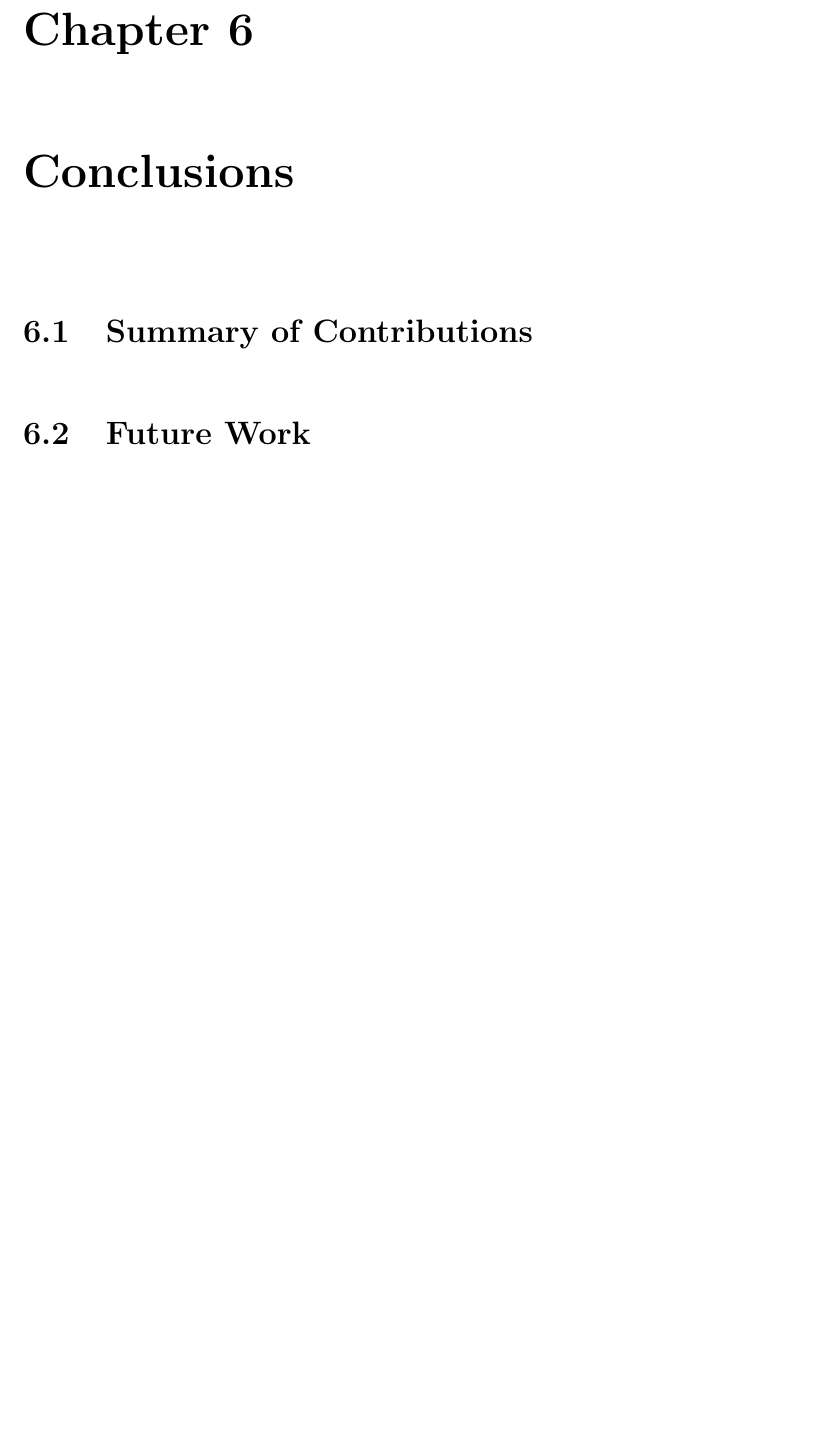
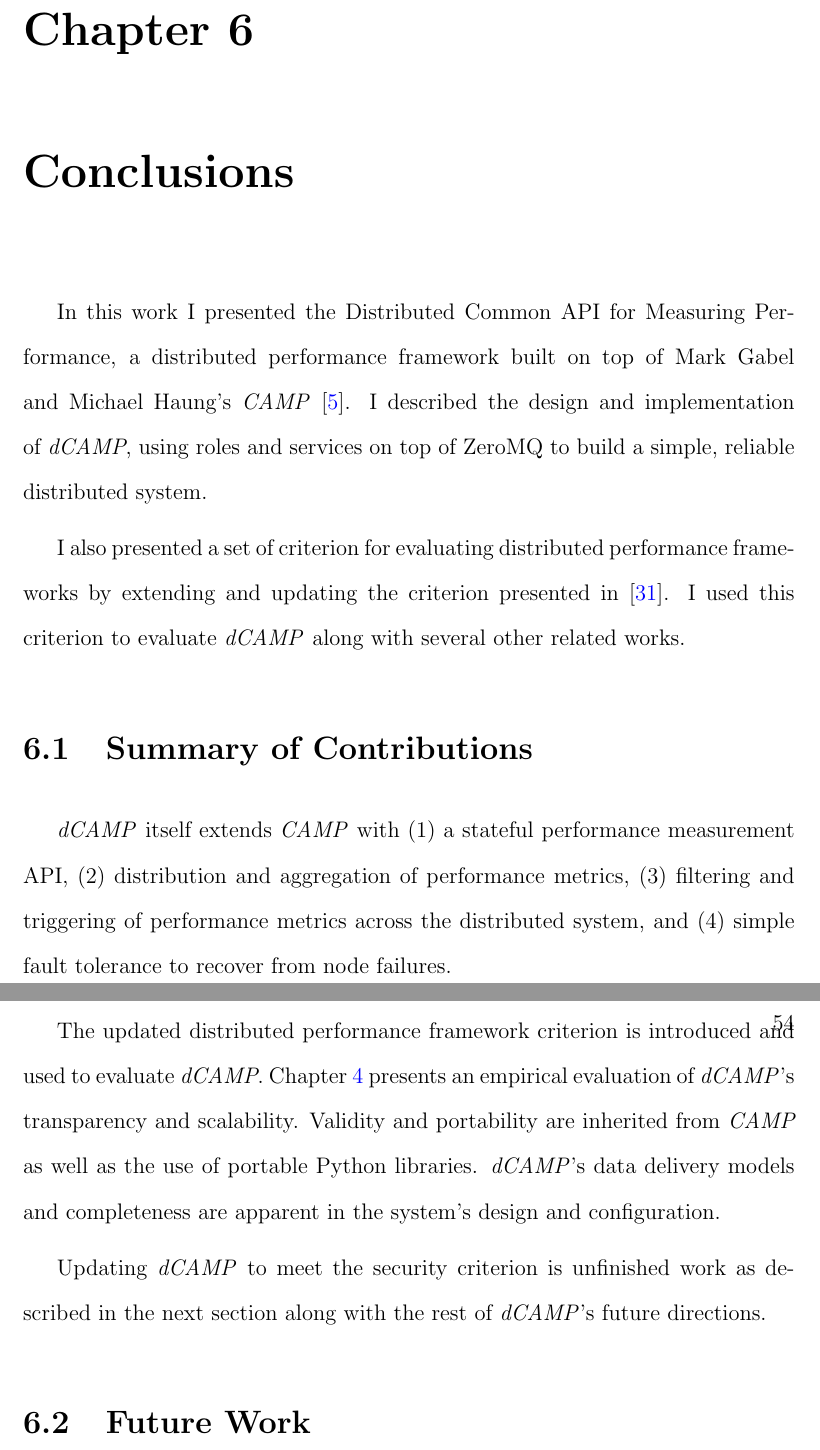
Before and after one commit to asiderop/dcamp-thesis, a LaTeX thesis (dcamp.tex, which reads tex/conclusions.tex): part of page 64 of 80 before the commit and two parts of pages 64 and 65 of 81 after it, the two joined at a grey line, cut so that both start at the same text, the shorter picture padded with empty space. Compiled offline with pdfLaTeX.

Commit message:
first draft of conclusion; update intro and \camp

```diff
--- a/dcamp.tex
+++ b/dcamp.tex
@@ -62,6 +62,7 @@
 
 %custom commands
 \newcommand{\camp}{\emph{CAMP }}
+\newcommand{\campns}{\emph{CAMP}}
 \newcommand{\dcamp}{\emph{dCAMP }}
 \newcommand{\dcampns}{\emph{dCAMP}}
 
--- a/tex/conclusions.tex
+++ b/tex/conclusions.tex
@@ -1,7 +1,27 @@
 \chapter{Conclusions}
 \label{conclusions}
 
+In this work I presented the Distributed Common API for Measuring Performance, a distributed performance framework built
+on top of Mark Gabel and Michael Haung's \camp \cite{gabel2007}. I described the design and implementation of \dcampns,
+using roles and services on top of ZeroMQ to build a simple, reliable distributed system.
+
+I also presented a set of criterion for evaluating distributed performance frameworks by extending and updating the
+criterion presented in \cite{zanikolas2005}. I used this criterion to evaluate \dcamp along with several other related
+works.
+
 \section{Summary of Contributions}
+
+\dcamp itself extends \camp with (1) a stateful performance measurement API, (2) distribution and aggregation of
+performance metrics, (3) filtering and triggering of performance metrics across the distributed system, and (4) simple
+fault tolerance to recover from node failures.
+
+The updated distributed performance framework criterion is introduced and used to evaluate \dcampns. Chapter
+\ref{analysis} presents an empirical evaluation of \dcampns's transparency and scalability. Validity and portability are
+inherited from \camp as well as the use of portable Python libraries. \dcampns's data delivery models and completeness
+are apparent in the system's design and configuration.
+
+Updating \dcamp to meet the security criterion is unfinished work as described in the next section along with the rest
+of \dcampns's future directions.
 
 \section{Future Work}
 \label{future_work}
```
Also changed, not shown: tex/introduction.tex (+3 -3 lines), dcamp.pdf.
